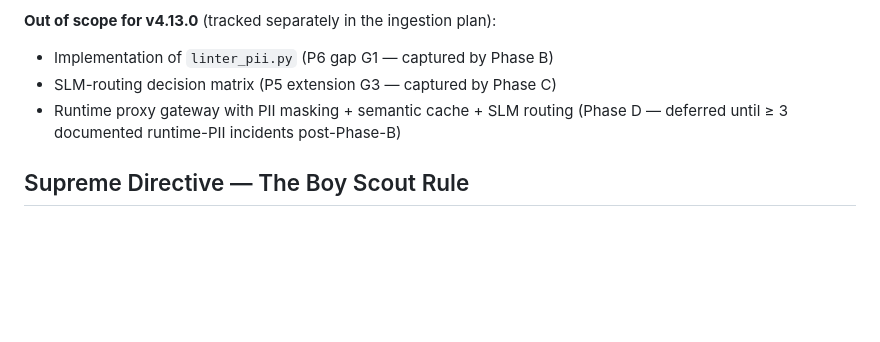
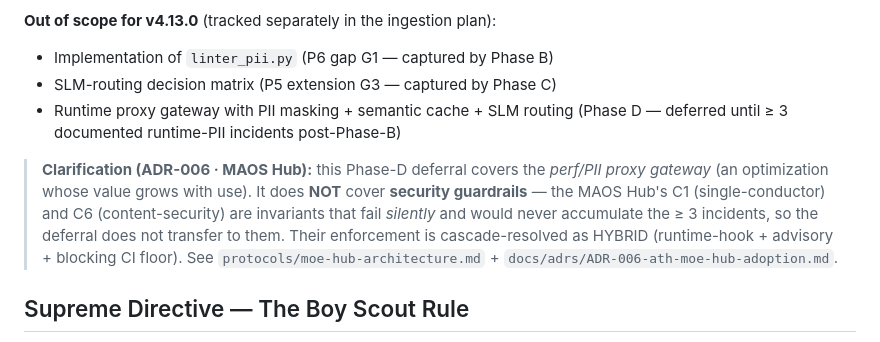
Before and after one commit to ekson73/multi-agent-os, a Markdown page: protocols/os3pd-manifesto.md, the part around the change. Drawn GitHub-style; blank space fills up the shorter version.

```diff
--- a/protocols/os3pd-manifesto.md
+++ b/protocols/os3pd-manifesto.md
@@ -34,6 +34,8 @@
 - Implementation of `linter_pii.py` (P6 gap G1 — captured by Phase B)
 - SLM-routing decision matrix (P5 extension G3 — captured by Phase C)
 - Runtime proxy gateway with PII masking + semantic cache + SLM routing (Phase D — deferred until ≥ 3 documented runtime-PII incidents post-Phase-B)
+
+> **Clarification (ADR-006 · MAOS Hub):** this Phase-D deferral covers the *perf/PII proxy gateway* (an optimization whose value grows with use). It does **NOT** cover **security guardrails** — the MAOS Hub's C1 (single-conductor) and C6 (content-security) are invariants that fail *silently* and would never accumulate the ≥ 3 incidents, so the deferral does not transfer to them. Their enforcement is cascade-resolved as HYBRID (runtime-hook + advisory + blocking CI floor). See `protocols/moe-hub-architecture.md` + `docs/adrs/ADR-006-ath-moe-hub-adoption.md`.
 
 ## Supreme Directive — The Boy Scout Rule
 
```
Also changed, not shown: protocols/moe-hub-architecture.md (+2 -2 lines).
